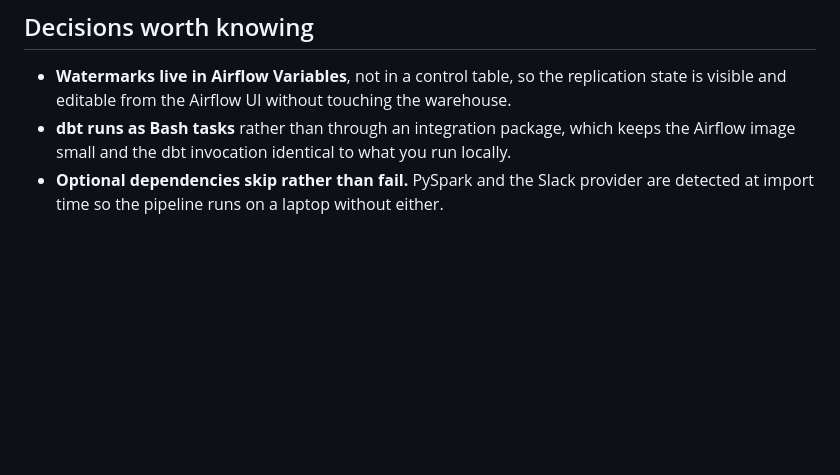
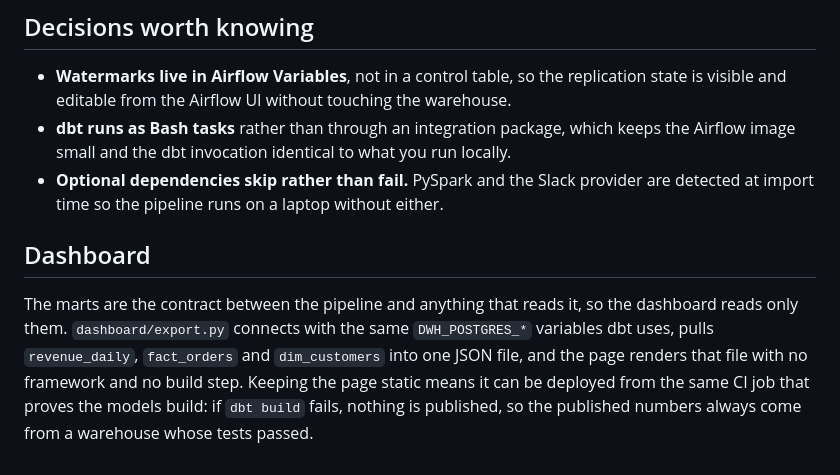
Before and after one commit to kiwayu/e-commerce-analytics-pipeline, a Markdown page: docs/how-it-works.md, the part around the change. GitHub-like rendering; blank space fills up the shorter version.

Commit message:
Explain why the dashboard reads only the marts

```diff
--- a/docs/how-it-works.md
+++ b/docs/how-it-works.md
@@ -54,3 +54,7 @@ Everything runs from one Docker Compose file under `airflow/`: PostgreSQL for th
 - **Watermarks live in Airflow Variables**, not in a control table, so the replication state is visible and editable from the Airflow UI without touching the warehouse.
 - **dbt runs as Bash tasks** rather than through an integration package, which keeps the Airflow image small and the dbt invocation identical to what you run locally.
 - **Optional dependencies skip rather than fail.** PySpark and the Slack provider are detected at import time so the pipeline runs on a laptop without either.
+
+## Dashboard
+
+The marts are the contract between the pipeline and anything that reads it, so the dashboard reads only them. `dashboard/export.py` connects with the same `DWH_POSTGRES_*` variables dbt uses, pulls `revenue_daily`, `fact_orders` and `dim_customers` into one JSON file, and the page renders that file with no framework and no build step. Keeping the page static means it can be deployed from the same CI job that proves the models build: if `dbt build` fails, nothing is published, so the published numbers always come from a warehouse whose tests passed.
```
